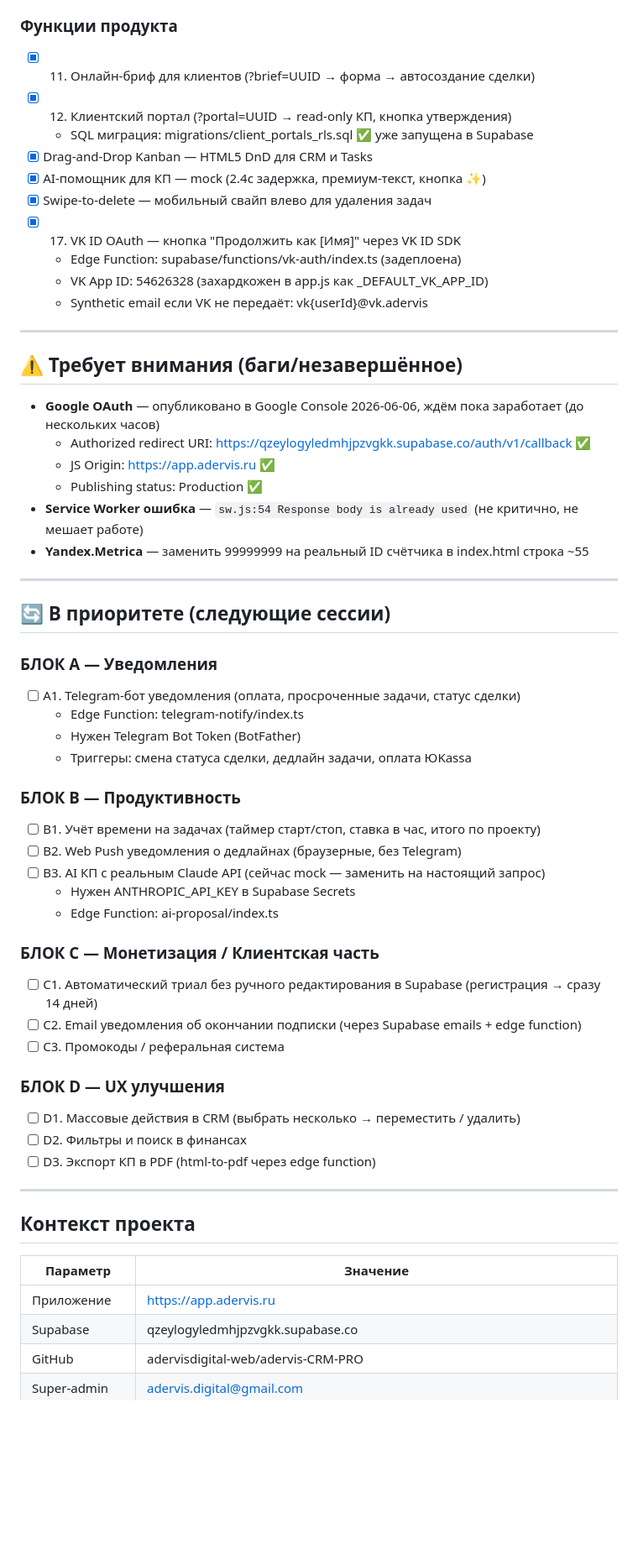
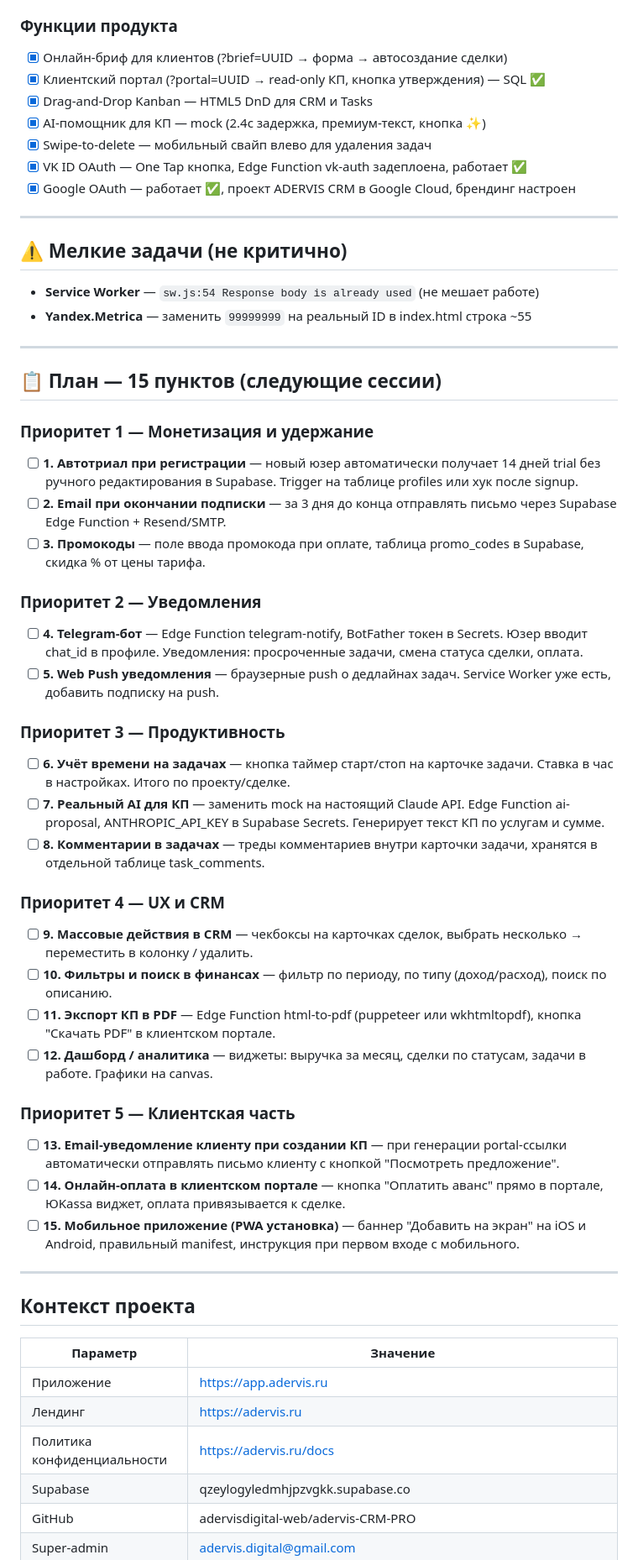
Before and after one commit to adervisdigital-web/adervis-CRM-PRO, a Markdown page: ROADMAP.md, the part around one of its changes. Shown at 84% size. Rendered like a GitHub page; blank space fills up the shorter version.

Commit message:
docs: update ROADMAP with 15-point plan and Google OAuth final config
Co-Authored-By: Claude Sonnet 4.6 <noreply@anthropic.com>

```diff
--- a/ROADMAP.md
+++ b/ROADMAP.md
@@ -23,54 +23,49 @@
 - Скелетон-анимации загрузки
 
 ### Функции продукта
-- [x] 11. Онлайн-бриф для клиентов (?brief=UUID → форма → автосоздание сделки)
-- [x] 12. Клиентский портал (?portal=UUID → read-only КП, кнопка утверждения)
-  - SQL миграция: migrations/client_portals_rls.sql ✅ уже запущена в Supabase
+- [x] Онлайн-бриф для клиентов (?brief=UUID → форма → автосоздание сделки)
+- [x] Клиентский портал (?portal=UUID → read-only КП, кнопка утверждения) — SQL ✅
 - [x] Drag-and-Drop Kanban — HTML5 DnD для CRM и Tasks
 - [x] AI-помощник для КП — mock (2.4с задержка, премиум-текст, кнопка ✨)
 - [x] Swipe-to-delete — мобильный свайп влево для удаления задач
-- [x] 17. VK ID OAuth — кнопка "Продолжить как [Имя]" через VK ID SDK
-  - Edge Function: supabase/functions/vk-auth/index.ts (задеплоена)
-  - VK App ID: 54626328 (захардкожен в app.js как _DEFAULT_VK_APP_ID)
-  - Synthetic email если VK не передаёт: vk{userId}@vk.adervis
+- [x] VK ID OAuth — One Tap кнопка, Edge Function vk-auth задеплоена, работает ✅
+- [x] Google OAuth — работает ✅, проект ADERVIS CRM в Google Cloud, брендинг настроен
 
 ---
 
-## ⚠️ Требует внимания (баги/незавершённое)
+## ⚠️ Мелкие задачи (не критично)
 
-- **Google OAuth** — опубликовано в Google Console 2026-06-06, ждём пока заработает (до нескольких часов)
-  - Authorized redirect URI: https://qzeylogyledmhjpzvgkk.supabase.co/auth/v1/callback ✅
-  - JS Origin: https://app.adervis.ru ✅
-  - Publishing status: Production ✅
-- **Service Worker ошибка** — `sw.js:54 Response body is already used` (не критично, не мешает работе)
-- **Yandex.Metrica** — заменить 99999999 на реальный ID счётчика в index.html строка ~55
+- **Service Worker** — `sw.js:54 Response body is already used` (не мешает работе)
+- **Yandex.Metrica** — заменить `99999999` на реальный ID в index.html строка ~55
 
 ---
 
-## 🔄 В приоритете (следующие сессии)
+## 📋 План — 15 пунктов (следующие сессии)
 
-### БЛОК A — Уведомления
-- [ ] A1. Telegram-бот уведомления (оплата, просроченные задачи, статус сделки)
-  - Edge Function: telegram-notify/index.ts
-  - Нужен Telegram Bot Token (BotFather)
-  - Триггеры: смена статуса сделки, дедлайн задачи, оплата ЮKassa
+### Приоритет 1 — Монетизация и удержание
+- [ ] **1. Автотриал при регистрации** — новый юзер автоматически получает 14 дней trial без ручного редактирования в Supabase. Trigger на таблице profiles или хук после signup.
+- [ ] **2. Email при окончании подписки** — за 3 дня до конца отправлять письмо через Supabase Edge Function + Resend/SMTP.
+- [ ] **3. Промокоды** — поле ввода промокода при оплате, таблица promo_codes в Supabase, скидка % от цены тарифа.
 
-### БЛОК B — Продуктивность
-- [ ] B1. Учёт времени на задачах (таймер старт/стоп, ставка в час, итого по проекту)
-- [ ] B2. Web Push уведомления о дедлайнах (браузерные, без Telegram)
-- [ ] B3. AI КП с реальным Claude API (сейчас mock — заменить на настоящий запрос)
-  - Нужен ANTHROPIC_API_KEY в Supabase Secrets
-  - Edge Function: ai-proposal/index.ts
+### Приоритет 2 — Уведомления
+- [ ] **4. Telegram-бот** — Edge Function telegram-notify, BotFather токен в Secrets. Юзер вводит chat_id в профиле. Уведомления: просроченные задачи, смена статуса сделки, оплата.
+- [ ] **5. Web Push уведомления** — браузерные push о дедлайнах задач. Service Worker уже есть, добавить подписку на push.
 
-### БЛОК C — Монетизация / Клиентская часть
-- [ ] C1. Автоматический триал без ручного редактирования в Supabase (регистрация → сразу 14 дней)
-- [ ] C2. Email уведомления об окончании подписки (через Supabase emails + edge function)
-- [ ] C3. Промокоды / реферальная система
+### Приоритет 3 — Продуктивность
+- [ ] **6. Учёт времени на задачах** — кнопка таймер старт/стоп на карточке задачи. Ставка в час в настройках. Итого по проекту/сделке.
+- [ ] **7. Реальный AI для КП** — заменить mock на настоящий Claude API. Edge Function ai-proposal, ANTHROPIC_API_KEY в Supabase Secrets. Генерирует текст КП по услугам и сумме.
+- [ ] **8. Комментарии в задачах** — треды комментариев внутри карточки задачи, хранятся в отдельной таблице task_comments.
 
-### БЛОК D — UX улучшения
-- [ ] D1. Массовые действия в CRM (выбрать несколько → переместить / удалить)
-- [ ] D2. Фильтры и поиск в финансах
-- [ ] D3. Экспорт КП в PDF (html-to-pdf через edge function)
+### Приоритет 4 — UX и CRM
+- [ ] **9. Массовые действия в CRM** — чекбоксы на карточках сделок, выбрать несколько → переместить в колонку / удалить.
+- [ ] **10. Фильтры и поиск в финансах** — фильтр по периоду, по типу (доход/расход), поиск по описанию.
+- [ ] **11. Экспорт КП в PDF** — Edge Function html-to-pdf (puppeteer или wkhtmltopdf), кнопка "Скачать PDF" в клиентском портале.
+- [ ] **12. Дашборд / аналитика** — виджеты: выручка за месяц, сделки по статусам, задачи в работе. Графики на canvas.
+
+### Приоритет 5 — Клиентская часть
+- [ ] **13. Email-уведомление клиенту при создании КП** — при генерации portal-ссылки автоматически отправлять письмо клиенту с кнопкой "Посмотреть предложение".
+- [ ] **14. Онлайн-оплата в клиентском портале** — кнопка "Оплатить аванс" прямо в портале, ЮKassa виджет, оплата привязывается к сделке.
+- [ ] **15. Мобильное приложение (PWA установка)** — баннер "Добавить на экран" на iOS и Android, правильный manifest, инструкция при первом входе с мобильного.
 
 ---
 
@@ -79,6 +74,8 @@
 | Параметр | Значение |
 |----------|----------|
 | Приложение | https://app.adervis.ru |
+| Лендинг | https://adervis.ru |
+| Политика конфиденциальности | https://adervis.ru/docs |
 | Supabase | qzeylogyledmhjpzvgkk.supabase.co |
 | GitHub | adervisdigital-web/adervis-CRM-PRO |
 | Super-admin | adervis.digital@gmail.com |
```
Also changed, not shown: other parts of ROADMAP.md (+3 -2 lines).
